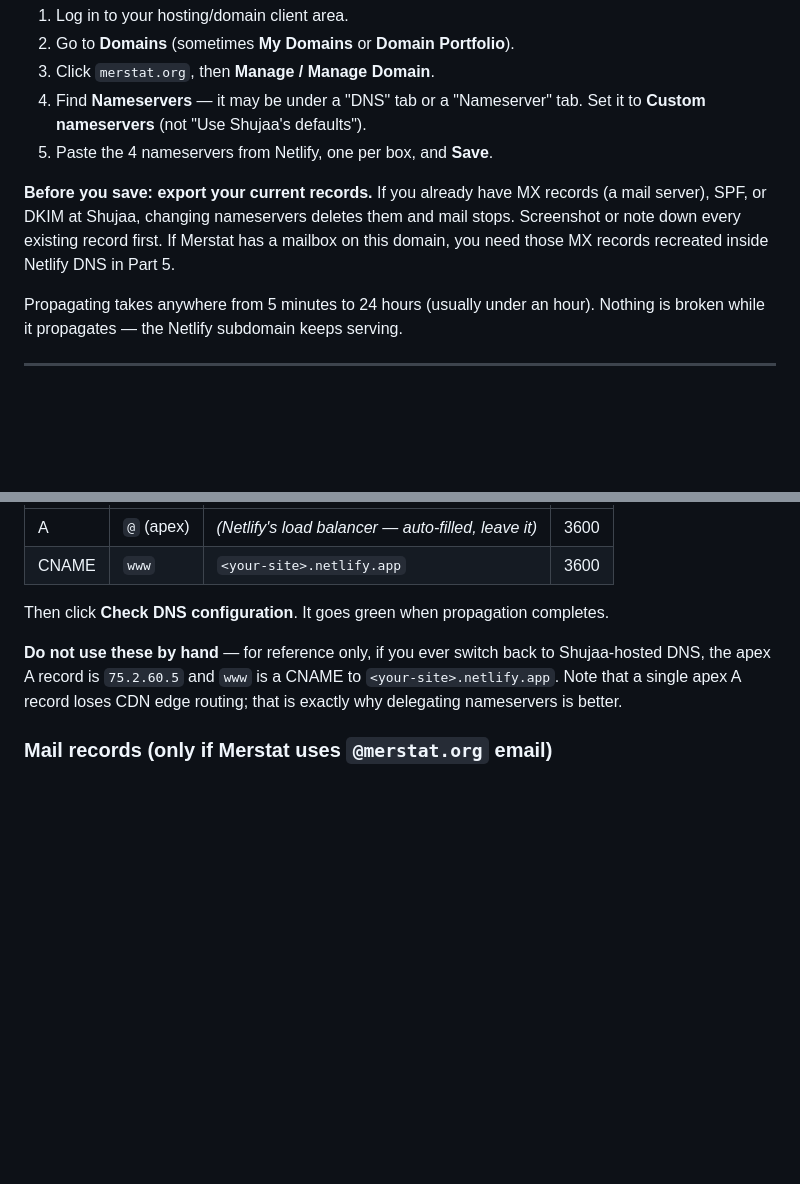
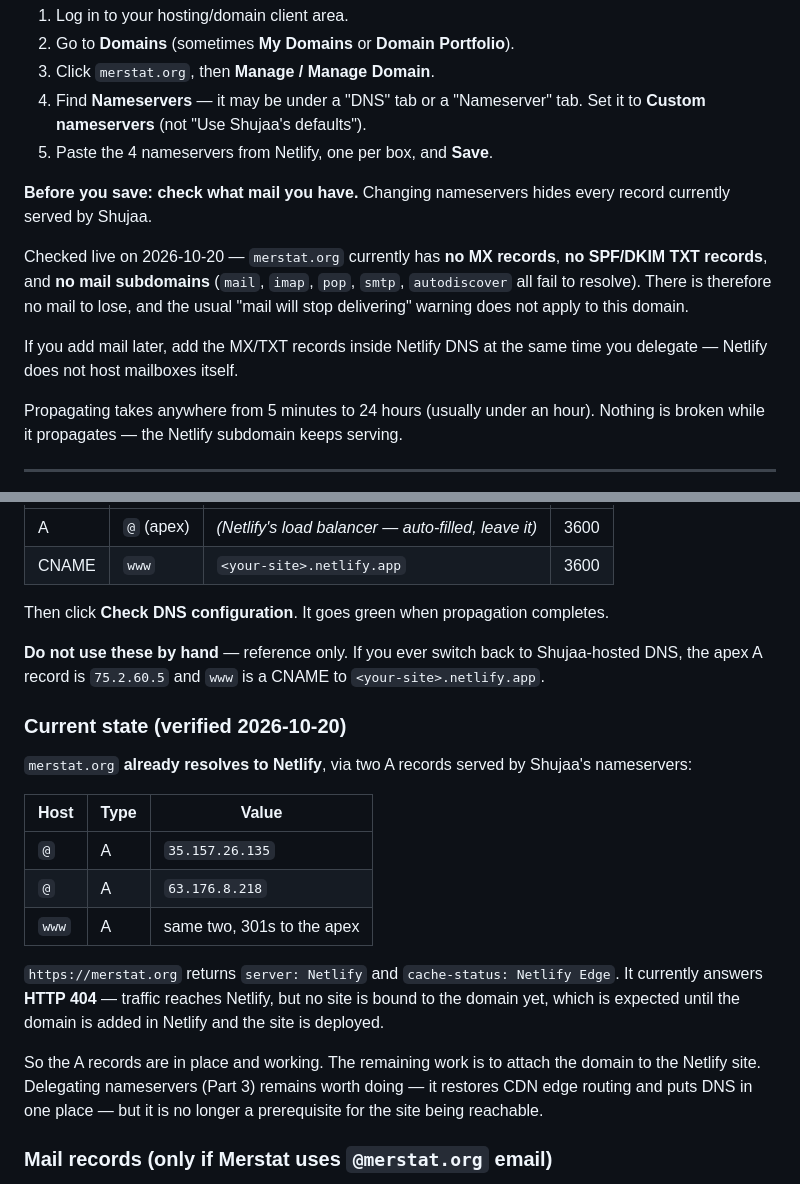
Before and after one commit to Ndegwa4943/Merstat-FrontEnd, a Markdown page: docs/DEPLOYMENT.md, 2 parts joined by grey strips. GitHub-like rendering; blank space fills up the shorter version.

Commit message:
docs: record verified DNS state for merstat.org
The runbook assumed merstat.org had no DNS yet and warned that changing
nameservers would break mail. Both assumptions were wrong.

Queried live: the apex already resolves to two A records served by
Shujaa's nameservers, and https://merstat.org answers with `server:
Netlify`. Traffic reaches Netlify today; the 404 is simply no site bound
to the domain yet.

There are also no MX, SPF/DKIM, or mail-subdomain records, so nothing is
lost by delegating to Netlify DNS. Replaced the speculative mail-loss
warning with the checked result, and replaced the stale reference A
record with the actual current records.

Delegating nameservers is still worth doing for CDN edge routing, but it
is no longer a prerequisite for the site being reachable.

Co-Authored-By: Claude <noreply@anthropic.com>

```diff
--- a/docs/DEPLOYMENT.md
+++ b/docs/DEPLOYMENT.md
@@ -65,11 +65,17 @@ This is the step you said you didn't know. In the Shujaa client area:
    tab. Set it to **Custom nameservers** (not "Use Shujaa's defaults").
 5. Paste the 4 nameservers from Netlify, one per box, and **Save**.
 
-**Before you save: export your current records.** If you already have MX
-records (a mail server), SPF, or DKIM at Shujaa, changing nameservers
-deletes them and mail stops. Screenshot or note down every existing record
-first. If Merstat has a mailbox on this domain, you need those MX records
-recreated inside Netlify DNS in Part 5.
+**Before you save: check what mail you have.** Changing nameservers hides
+every record currently served by Shujaa.
+
+Checked live on 2026-10-20 — `merstat.org` currently has **no MX records**,
+**no SPF/DKIM TXT records**, and **no mail subdomains** (`mail`, `imap`,
+`pop`, `smtp`, `autodiscover` all fail to resolve). There is therefore no
+mail to lose, and the usual "mail will stop delivering" warning does not
+apply to this domain.
+
+If you add mail later, add the MX/TXT records inside Netlify DNS at the
+same time you delegate — Netlify does not host mailboxes itself.
 
 Propagating takes anywhere from 5 minutes to 24 hours (usually under an
 hour). Nothing is broken while it propagates — the Netlify subdomain keeps
@@ -91,10 +97,30 @@ Netlify usually pre-creates the apex + www records. Confirm these exist:
 Then click **Check DNS configuration**. It goes green when propagation
 completes.
 
-**Do not use these by hand** — for reference only, if you ever switch back
-to Shujaa-hosted DNS, the apex A record is `75.2.60.5` and `www` is a CNAME
-to `<your-site>.netlify.app`. Note that a single apex A record loses CDN
-edge routing; that is exactly why delegating nameservers is better.
+**Do not use these by hand** — reference only. If you ever switch back to
+Shujaa-hosted DNS, the apex A record is `75.2.60.5` and `www` is a CNAME
+to `<your-site>.netlify.app`.
+
+### Current state (verified 2026-10-20)
+
+`merstat.org` **already resolves to Netlify**, via two A records served by
+Shujaa's nameservers:
+
+| Host  | Type | Value                      |
+| ----- | ---- | -------------------------- |
+| `@`   | A    | `35.157.26.135`            |
+| `@`   | A    | `63.176.8.218`             |
+| `www` | A    | same two, 301s to the apex |
+
+`https://merstat.org` returns `server: Netlify` and
+`cache-status: Netlify Edge`. It currently answers **HTTP 404** — traffic
+reaches Netlify, but no site is bound to the domain yet, which is expected
+until the domain is added in Netlify and the site is deployed.
+
+So the A records are in place and working. The remaining work is to attach
+the domain to the Netlify site. Delegating nameservers (Part 3) remains
+worth doing — it restores CDN edge routing and puts DNS in one place — but
+it is no longer a prerequisite for the site being reachable.
 
 ### Mail records (only if Merstat uses `@merstat.org` email)
 
```
